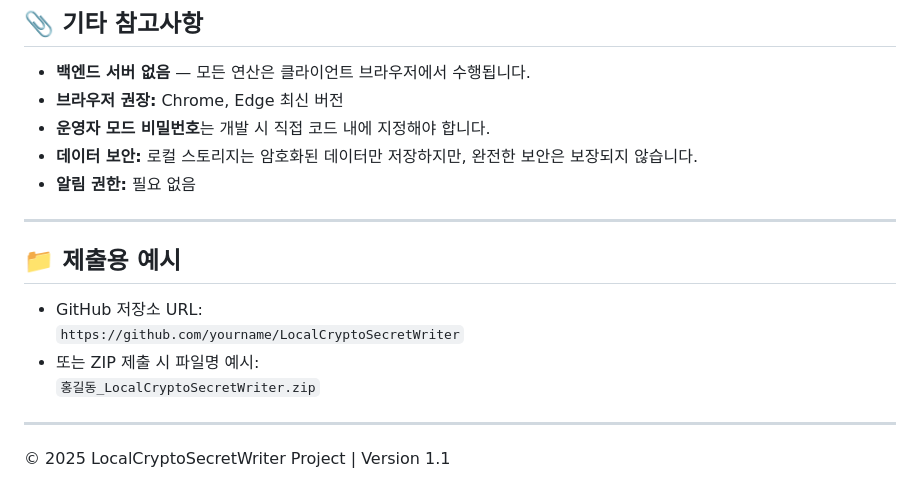
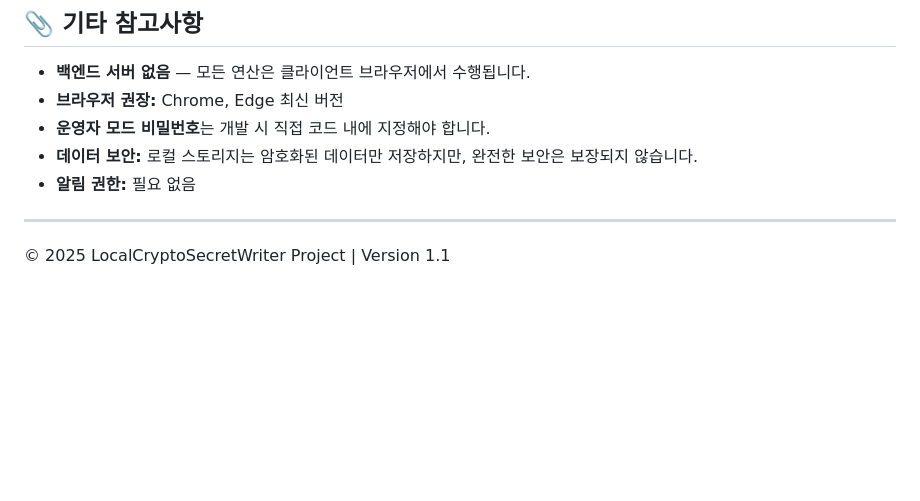
Before and after one commit to kookhwa1025/LocalCryptoSecretWriter, a Markdown page: README.md, the part around the change. GitHub-like rendering; blank space fills up the shorter version.

Commit message:
Remove submission examples section
Removed submission examples from README.

```diff
--- a/README.md
+++ b/README.md
@@ -70,12 +70,4 @@ RSA와 AES 알고리즘을 결합하여 실제 보안 통신(로그인, 데이
 
 ---
 
-## 📁 제출용 예시
-- GitHub 저장소 URL:
-  `https://github.com/yourname/LocalCryptoSecretWriter`
-- 또는 ZIP 제출 시 파일명 예시:
-  `홍길동_LocalCryptoSecretWriter.zip`
-
----
-
 © 2025 LocalCryptoSecretWriter Project | Version 1.1
```
